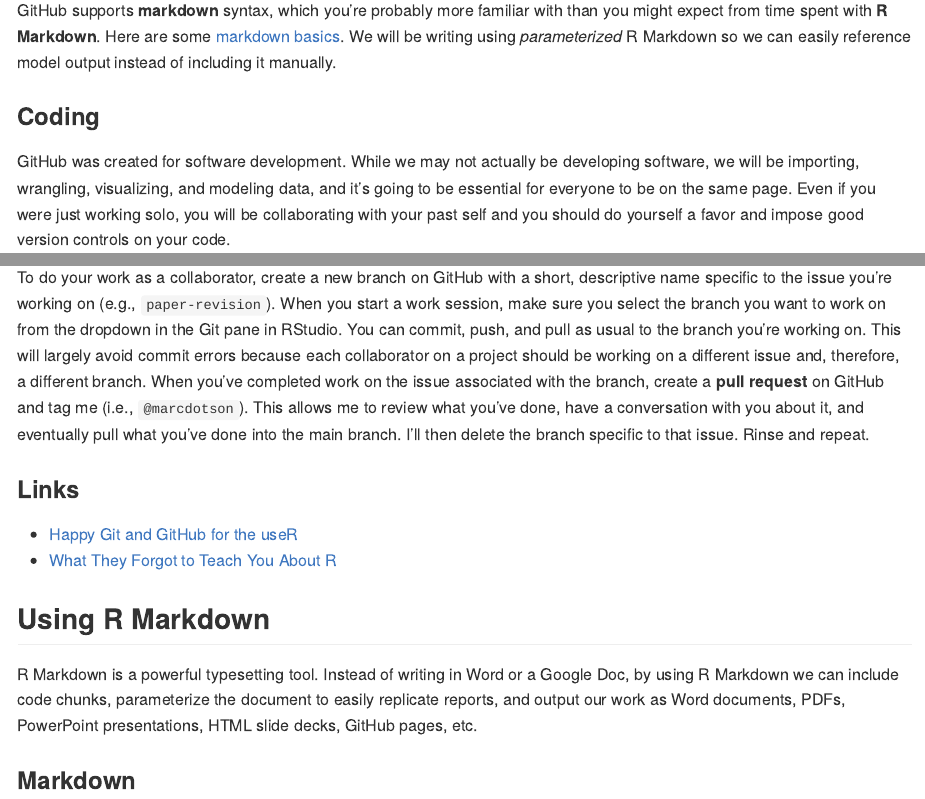
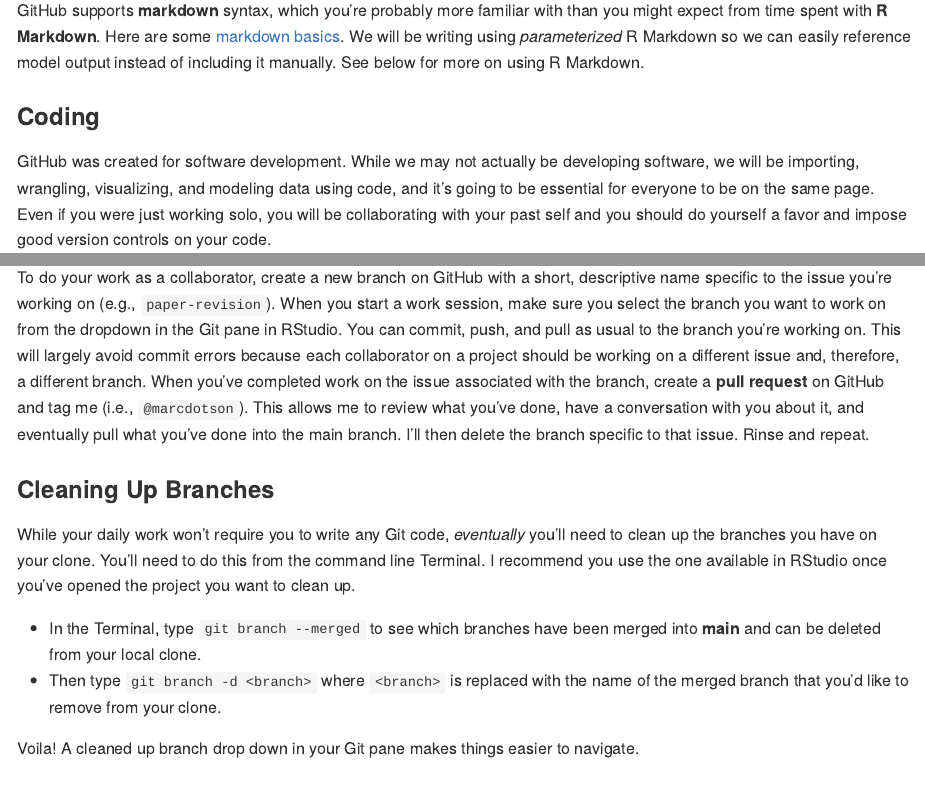
Before and after one commit to marcdotson/asc-training, an R Markdown document (README.Rmd): the page in a window 1100 px wide, from 620 px down, and a second part further down, joined at a grey line. The pictures show the output file README.md that the author committed with the source, drawn offline in the style of GitHub.

Commit message:
Added a section on cleaning up branches on your clone

```diff
--- a/README.Rmd
+++ b/README.Rmd
@@ -19,11 +19,11 @@ Think of using GitHub to collaborate on writing as using something like Google D
 2. If you're coding, think of the associated writing as long-form comments.
 3. The final product of any project is going to be a paper, so start writing it now.
 
-GitHub supports **markdown** syntax, which you're probably more familiar with than you might expect from time spent with **R Markdown**. Here are some [markdown basics](https://rmarkdown.rstudio.com/authoring_basics.html). We will be writing using *parameterized* R Markdown so we can easily reference model output instead of including it manually.
+GitHub supports **markdown** syntax, which you're probably more familiar with than you might expect from time spent with **R Markdown**. Here are some [markdown basics](https://rmarkdown.rstudio.com/authoring_basics.html). We will be writing using *parameterized* R Markdown so we can easily reference model output instead of including it manually. See below for more on using R Markdown.
 
 ### Coding
 
-GitHub was created for software development. While we may not actually be developing software, we will be importing, wrangling, visualizing, and modeling data, and it's going to be essential for everyone to be on the same page. Even if you were just working solo, you will be collaborating with your past self and you should do yourself a favor and impose good version controls on your code.
+GitHub was created for software development. While we may not actually be developing software, we will be importing, wrangling, visualizing, and modeling data using code, and it's going to be essential for everyone to be on the same page. Even if you were just working solo, you will be collaborating with your past self and you should do yourself a favor and impose good version controls on your code.
 
 ### Set-Up
 
@@ -54,6 +54,15 @@ When you start a new work session, you'll want to click on the blue down arrow t
 Because GitHub is very systematic in the way it manages commits, we will run into commit errors when multiple people have changed the same thing at the same time. To largely avoid this problem, among other things, we will be using **branches**. Each branch is a separate version of the repo that exists in parallel, one where you can make changes or experiment without it affecting the working or **main** branch. In fact, the main branch is protected so that you can't accidentally push changes to it.
 
 To do your work as a collaborator, create a new branch on GitHub with a short, descriptive name specific to the issue you're working on (e.g., `paper-revision`). When you start a work session, make sure you select the branch you want to work on from the dropdown in the Git pane in RStudio. You can commit, push, and pull as usual to the branch you're working on. This will largely avoid commit errors because each collaborator on a project should be working on a different issue and, therefore, a different branch. When you've completed work on the issue associated with the branch, create a **pull request** on GitHub and tag me (i.e., `@marcdotson`). This allows me to review what you've done, have a conversation with you about it, and eventually pull what you've done into the main branch. I'll then delete the branch specific to that issue. Rinse and repeat.
+
+### Cleaning Up Branches
+
+While your daily work won't require you to write any Git code, *eventually* you'll need to clean up the branches you have on your clone. You'll need to do this from the command line Terminal. I recommend you use the one available in RStudio once you've opened the project you want to clean up.
+
+- In the Terminal, type `git branch --merged` to see which branches have been merged into **main** and can be deleted from your local clone.
+- Then type `git branch -d <branch>` where `<branch>` is replaced with the name of the merged branch that you'd like to remove from your clone.
+
+Voila! A cleaned up branch drop down in your Git pane makes things easier to navigate.
 
 ### Links
 
```
Also changed, not shown: README.md.
